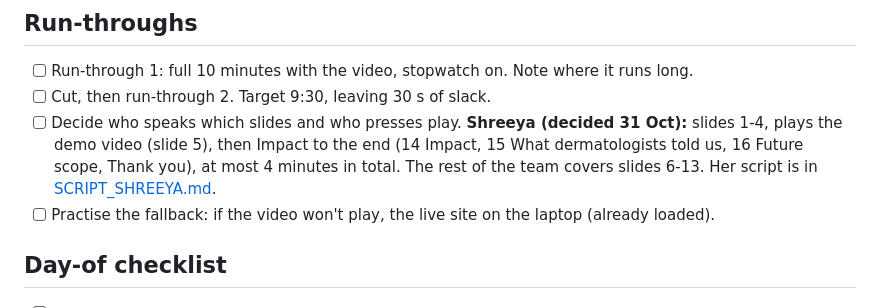
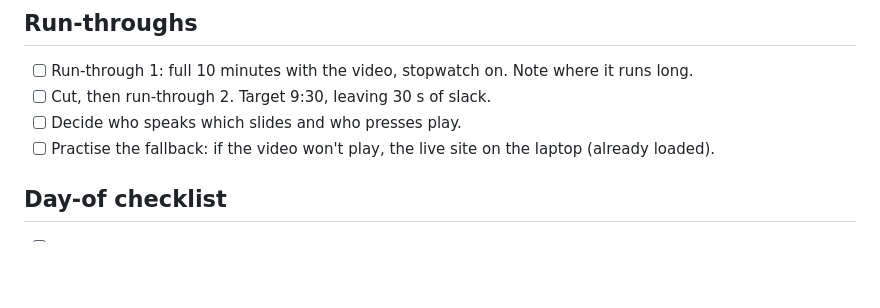
Before and after one commit to Lilac-dot/DermEdge, a Markdown page: docs/FINAL_STRETCH.md, the part around the change. GitHub-like rendering; blank space fills up the shorter version.

Commit message:
Remove personal script from the repo
Co-Authored-By: Claude Opus 5.5 <noreply@anthropic.com>

```diff
--- a/docs/FINAL_STRETCH.md
+++ b/docs/FINAL_STRETCH.md
@@ -182,10 +182,7 @@ judges" section of PITCH_DECK.md together once.
 
 - [ ] Run-through 1: full 10 minutes with the video, stopwatch on. Note where it runs long.
 - [ ] Cut, then run-through 2. Target 9:30, leaving 30 s of slack.
-- [ ] Decide who speaks which slides and who presses play. **Shreeya (decided 31 Oct):** slides 1-4,
-  plays the demo video (slide 5), then Impact to the end (14 Impact, 15 What dermatologists told us,
-  16 Future scope, Thank you), at most 4 minutes in total. The rest of the team covers slides 6-13.
-  Her script is in [SCRIPT_SHREEYA.md](SCRIPT_SHREEYA.md).
+- [ ] Decide who speaks which slides and who presses play.
 - [ ] Practise the fallback: if the video won't play, the live site on the laptop (already loaded).
 
 ## Day-of checklist
```
Also changed, not shown: docs/SCRIPT_SHREEYA.md (deleted, +0 -87 lines).
